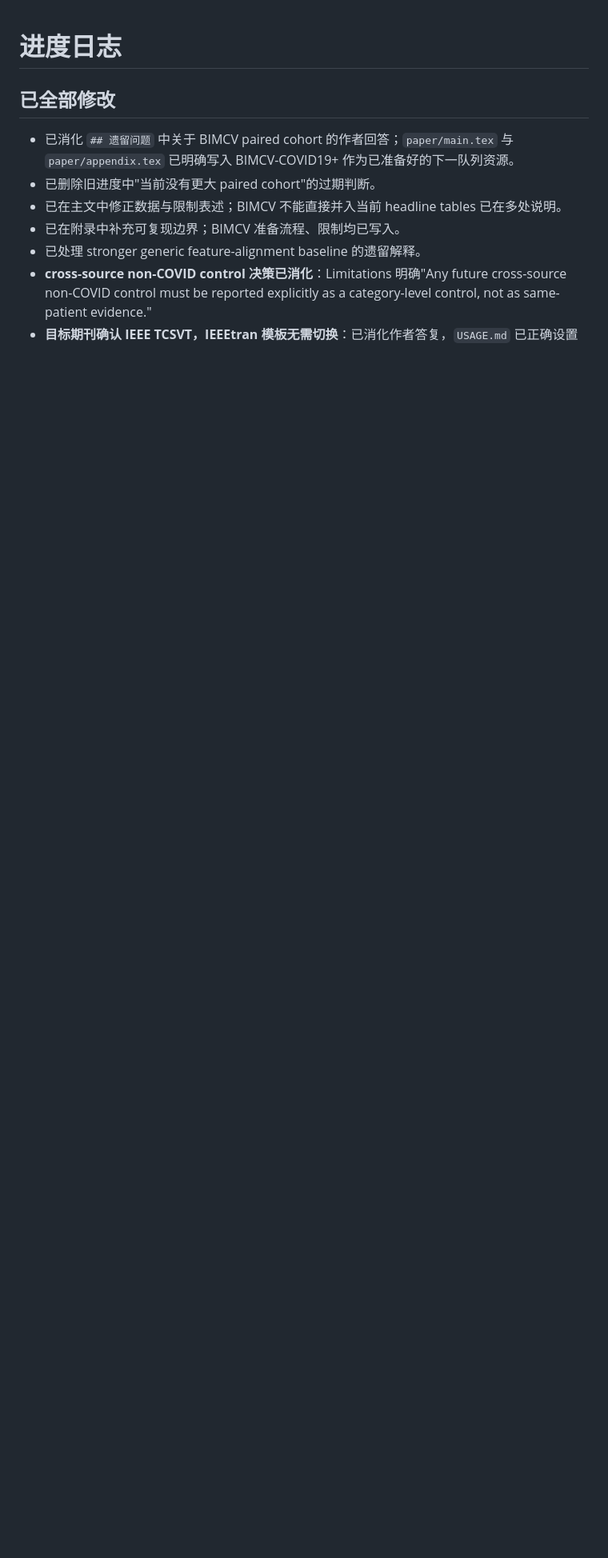
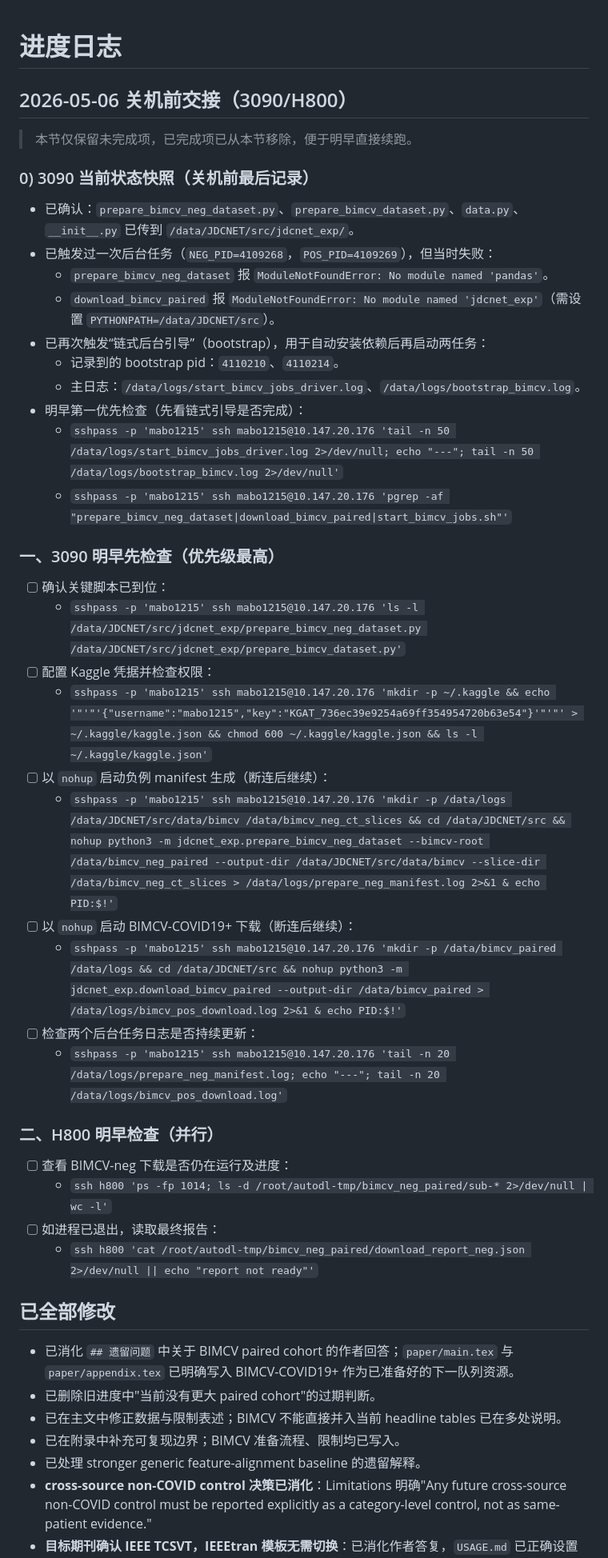
Before and after one commit to mabo1215/JDCNET, a Markdown page: docs/progress.md, the part around one of its changes. Shown at 80% size. GitHub-like rendering; blank space fills up the shorter version.

Commit message:
u
Co-authored-by: Copilot <copilot@github.com>

```diff
--- a/docs/progress.md
+++ b/docs/progress.md
@@ -1,4 +1,41 @@
 # 进度日志
+
+## 2026-05-06 关机前交接（3090/H800）
+
+> 本节仅保留未完成项，已完成项已从本节移除，便于明早直接续跑。
+
+### 0) 3090 当前状态快照（关机前最后记录）
+
+- 已确认：`prepare_bimcv_neg_dataset.py`、`prepare_bimcv_dataset.py`、`data.py`、`__init__.py` 已传到 `/data/JDCNET/src/jdcnet_exp/`。
+- 已触发过一次后台任务（`NEG_PID=4109268`，`POS_PID=4109269`），但当时失败：
+  - `prepare_bimcv_neg_dataset` 报 `ModuleNotFoundError: No module named 'pandas'`。
+  - `download_bimcv_paired` 报 `ModuleNotFoundError: No module named 'jdcnet_exp'`（需设置 `PYTHONPATH=/data/JDCNET/src`）。
+- 已再次触发“链式后台引导”（bootstrap），用于自动安装依赖后再启动两任务：
+  - 记录到的 bootstrap pid：`4110210`、`4110214`。
+  - 主日志：`/data/logs/start_bimcv_jobs_driver.log`、`/data/logs/bootstrap_bimcv.log`。
+- 明早第一优先检查（先看链式引导是否完成）：
+  - `sshpass -p 'mabo1215' ssh mabo1215@10.147.20.176 'tail -n 50 /data/logs/start_bimcv_jobs_driver.log 2>/dev/null; echo "---"; tail -n 50 /data/logs/bootstrap_bimcv.log 2>/dev/null'`
+  - `sshpass -p 'mabo1215' ssh mabo1215@10.147.20.176 'pgrep -af "prepare_bimcv_neg_dataset|download_bimcv_paired|start_bimcv_jobs.sh"'`
+
+### 一、3090 明早先检查（优先级最高）
+
+- [ ] 确认关键脚本已到位：
+  - `sshpass -p 'mabo1215' ssh mabo1215@10.147.20.176 'ls -l /data/JDCNET/src/jdcnet_exp/prepare_bimcv_neg_dataset.py /data/JDCNET/src/jdcnet_exp/prepare_bimcv_dataset.py'`
+- [ ] 配置 Kaggle 凭据并检查权限：
+  - `sshpass -p 'mabo1215' ssh mabo1215@10.147.20.176 'mkdir -p ~/.kaggle && echo '"'"'{"username":"mabo1215","key":"KGAT_736ec39e9254a69ff354954720b63e54"}'"'"' > ~/.kaggle/kaggle.json && chmod 600 ~/.kaggle/kaggle.json && ls -l ~/.kaggle/kaggle.json'`
+- [ ] 以 `nohup` 启动负例 manifest 生成（断连后继续）：
+  - `sshpass -p 'mabo1215' ssh mabo1215@10.147.20.176 'mkdir -p /data/logs /data/JDCNET/src/data/bimcv /data/bimcv_neg_ct_slices && cd /data/JDCNET/src && nohup python3 -m jdcnet_exp.prepare_bimcv_neg_dataset --bimcv-root /data/bimcv_neg_paired --output-dir /data/JDCNET/src/data/bimcv --slice-dir /data/bimcv_neg_ct_slices > /data/logs/prepare_neg_manifest.log 2>&1 & echo PID:$!'`
+- [ ] 以 `nohup` 启动 BIMCV-COVID19+ 下载（断连后继续）：
+  - `sshpass -p 'mabo1215' ssh mabo1215@10.147.20.176 'mkdir -p /data/bimcv_paired /data/logs && cd /data/JDCNET/src && nohup python3 -m jdcnet_exp.download_bimcv_paired --output-dir /data/bimcv_paired > /data/logs/bimcv_pos_download.log 2>&1 & echo PID:$!'`
+- [ ] 检查两个后台任务日志是否持续更新：
+  - `sshpass -p 'mabo1215' ssh mabo1215@10.147.20.176 'tail -n 20 /data/logs/prepare_neg_manifest.log; echo "---"; tail -n 20 /data/logs/bimcv_pos_download.log'`
+
+### 二、H800 明早检查（并行）
+
+- [ ] 查看 BIMCV-neg 下载是否仍在运行及进度：
+  - `ssh h800 'ps -fp 1014; ls -d /root/autodl-tmp/bimcv_neg_paired/sub-* 2>/dev/null | wc -l'`
+- [ ] 如进程已退出，读取最终报告：
+  - `ssh h800 'cat /root/autodl-tmp/bimcv_neg_paired/download_report_neg.json 2>/dev/null || echo "report not ready"'`
 
 ## 已全部修改
 
```
Also changed, not shown: other parts of docs/progress.md (+1 -2 lines).
